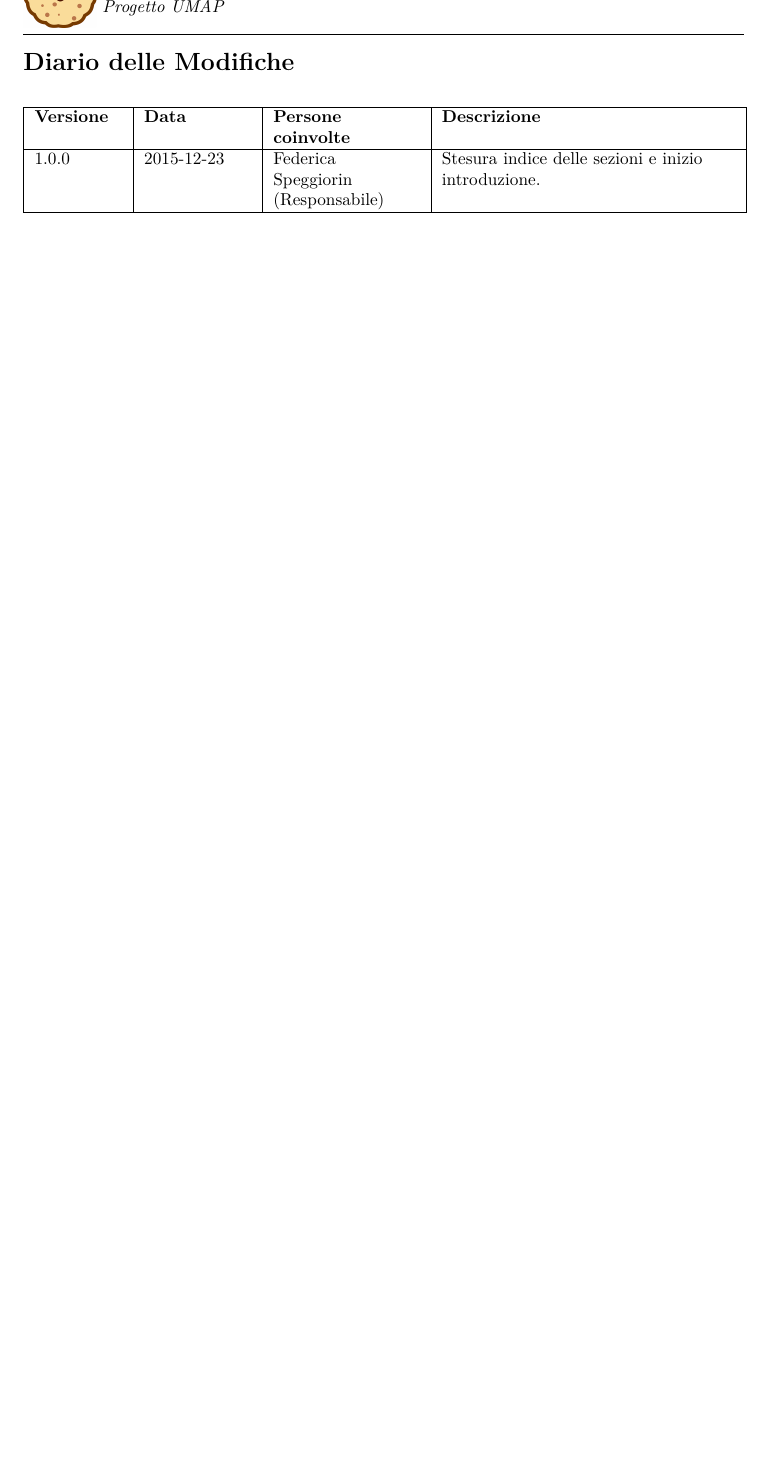
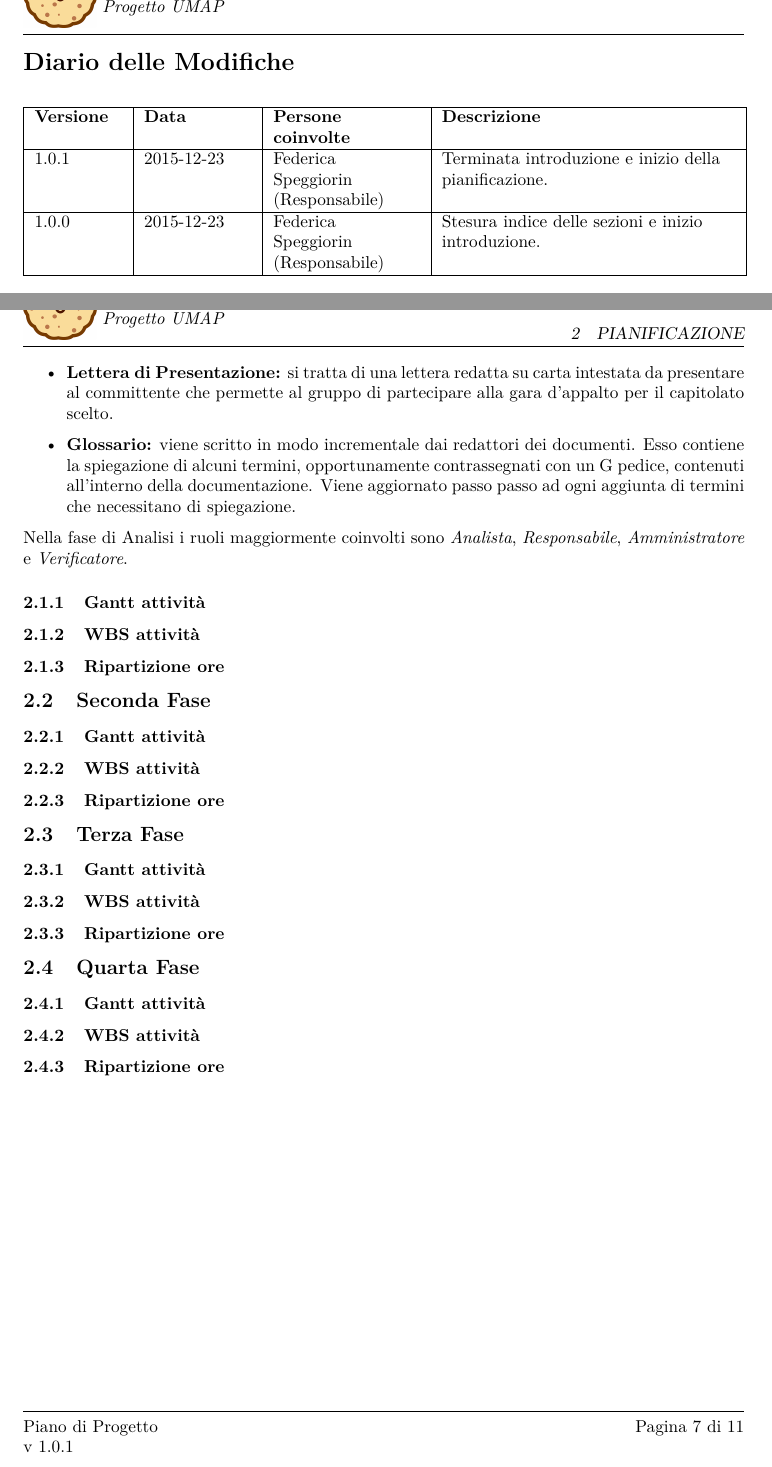
Before and after one commit to latexebiscotti/LaTeXeBiscotti, a LaTeX document (documenti/PianoDiProgetto/PianoDiProgetto.tex, which reads documenti/PianoDiProgetto/diario_modifiche.tex, documenti/PianoDiProgetto/sezione-pianificazione.tex, modello/global.tex): part of page 2 of 10 before the commit and two parts of pages 2 and 8 of 12 after it, the two joined at a grey line, cut so that both start at the same text, the shorter picture padded with empty space. Compiled offline with pdfLaTeX.

Commit message:
PdP: inizio pianificazione

```diff
--- a/documenti/PianoDiProgetto/diario_modifiche.tex
+++ b/documenti/PianoDiProgetto/diario_modifiche.tex
@@ -5,6 +5,7 @@
  \hline \textbf{Versione} & \textbf{Data} & \textbf{Persone coinvolte} & \textbf{Descrizione} \\
 
  % IN ORDINE DALLA MODIFICA PIÙ RECENTE ALLA PIÙ VECCHIA
+  \hline 1.0.1 & 2015-12-23 & Federica Speggiorin \linebreak (Responsabile) & Terminata introduzione e inizio della pianificazione. \\
  \hline 1.0.0 & 2015-12-23 & Federica Speggiorin \linebreak (Responsabile) & Stesura indice delle sezioni e inizio introduzione. \\
 \hline
 \end{longtable}
--- a/documenti/PianoDiProgetto/sezione-pianificazione.tex
+++ b/documenti/PianoDiProgetto/sezione-pianificazione.tex
@@ -3,0 +26,31 @@
+\item \textbf{Lettera di Presentazione:} si tratta di una lettera redatta su carta intestata da presentare al committente che permette al gruppo di partecipare alla gara d'appalto per il capitolato scelto.
+\item \textbf{Glossario:} viene scritto in modo incrementale dai redattori dei documenti. Esso contiene la spiegazione di alcuni termini, opportunamente contrassegnati con un G pedice, contenuti all'interno della documentazione. Viene aggiornato passo passo ad ogni aggiunta di termini che necessitano di spiegazione.
+\end{itemize}
+Nella fase di Analisi i ruoli maggiormente coinvolti sono \textit{Analista}, \textit{Responsabile}, \textit{Amministratore} e \textit{Verificatore}.
+
+\subsubsection{Gantt attività}
+
+\subsubsection{WBS attività}
+
+\subsubsection{Ripartizione ore}
+
+\subsection{Seconda Fase}
+\subsubsection{Gantt attività}
+
+\subsubsection{WBS attività}
+
+\subsubsection{Ripartizione ore}
+
+\subsection{Terza Fase}
+\subsubsection{Gantt attività}
+
+\subsubsection{WBS attività}
+
+\subsubsection{Ripartizione ore}
+
+\subsection{Quarta Fase}
+\subsubsection{Gantt attività}
+
+\subsubsection{WBS attività}
+
+\subsubsection{Ripartizione ore}
--- a/modello/global.tex
+++ b/modello/global.tex
@@ -18,7 +18,7 @@
 \newcommand{\VersioneG}{1.0.2}
 \newcommand{\VersionePQ}{0.0.0}
 \newcommand{\VersioneNP}{1.0.6}
-\newcommand{\VersionePP}{1.0.0}
+\newcommand{\VersionePP}{1.0.1}
 \newcommand{\VersioneAR}{0.0.0}
 \newcommand{\VersioneSF}{0.0.0}
 \newcommand{\VersioneST}{0.0.0}
```
Also changed, not shown: documenti/PianoDiProgetto/sezione-introduzione.tex (+1 -1 lines), documenti/PianoDiProgetto/PianoDiProgetto.pdf, documenti/PianoDiProgetto/sezione-pianificazione.tex (22 more changed lines), 12 other files.
